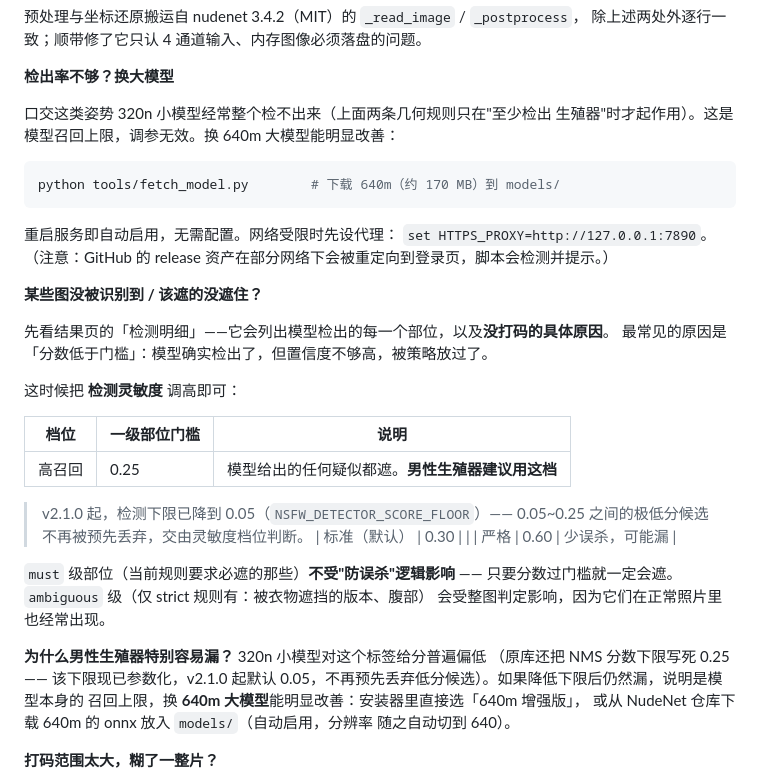
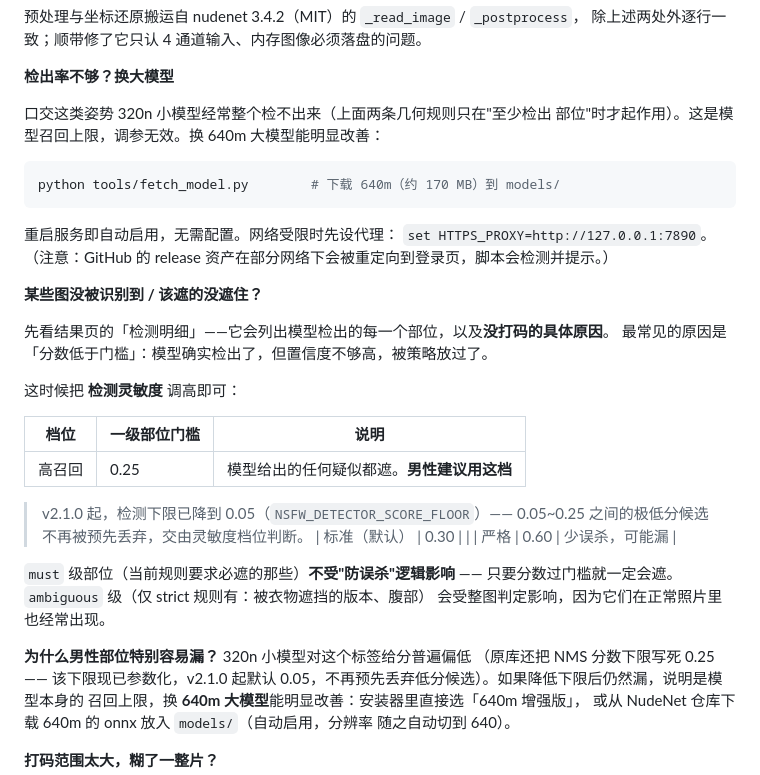
Before and after one commit to yumng666/NSFW-Mask, a Markdown page: README.md, the part around one of its changes. Rendered like a GitHub page.

````diff
--- a/README.md
+++ b/README.md
@@ -342,7 +333,7 @@ NudeNet 的检测框普遍偏松，而轮廓分割在"部位与周围皮肤颜
 **检出率不够？换大模型**
 
 口交这类姿势 320n 小模型经常整个检不出来（上面两条几何规则只在"至少检出
-生殖器"时才起作用）。这是模型召回上限，调参无效。换 640m 大模型能明显改善：
+部位"时才起作用）。这是模型召回上限，调参无效。换 640m 大模型能明显改善：
 
 ```bash
 python tools/fetch_model.py        # 下载 640m（约 170 MB）到 models/
@@ -361,7 +352,7 @@ python tools/fetch_model.py        # 下载 640m（约 170 MB）到 models/
 
 | 档位 | 一级部位门槛 | 说明 |
 |---|---|---|
-| 高召回 | 0.25 | 模型给出的任何疑似都遮。**男性生殖器建议用这档** |
+| 高召回 | 0.25 | 模型给出的任何疑似都遮。**男性建议用这档** |
 
 > v2.1.0 起，检测下限已降到 0.05（`NSFW_DETECTOR_SCORE_FLOOR`）——
 > 0.05~0.25 之间的极低分候选不再被预先丢弃，交由灵敏度档位判断。
@@ -372,7 +363,7 @@ python tools/fetch_model.py        # 下载 640m（约 170 MB）到 models/
 只要分数过门槛就一定会遮。`ambiguous` 级（仅 strict 规则有：被衣物遮挡的版本、腹部）
 会受整图判定影响，因为它们在正常照片里也经常出现。
 
-**为什么男性生殖器特别容易漏？** 320n 小模型对这个标签给分普遍偏低
+**为什么男性部位特别容易漏？** 320n 小模型对这个标签给分普遍偏低
 （原库还把 NMS 分数下限写死 0.25 —— 该下限现已参数化，v2.1.0 起默认
 0.05，不再预先丢弃低分候选）。如果降低下限后仍然漏，说明是模型本身的
 召回上限，换 **640m 大模型**能明显改善：安装器里直接选「640m 增强版」，
````
Also changed, not shown: other parts of README.md (+18 -27 lines).
